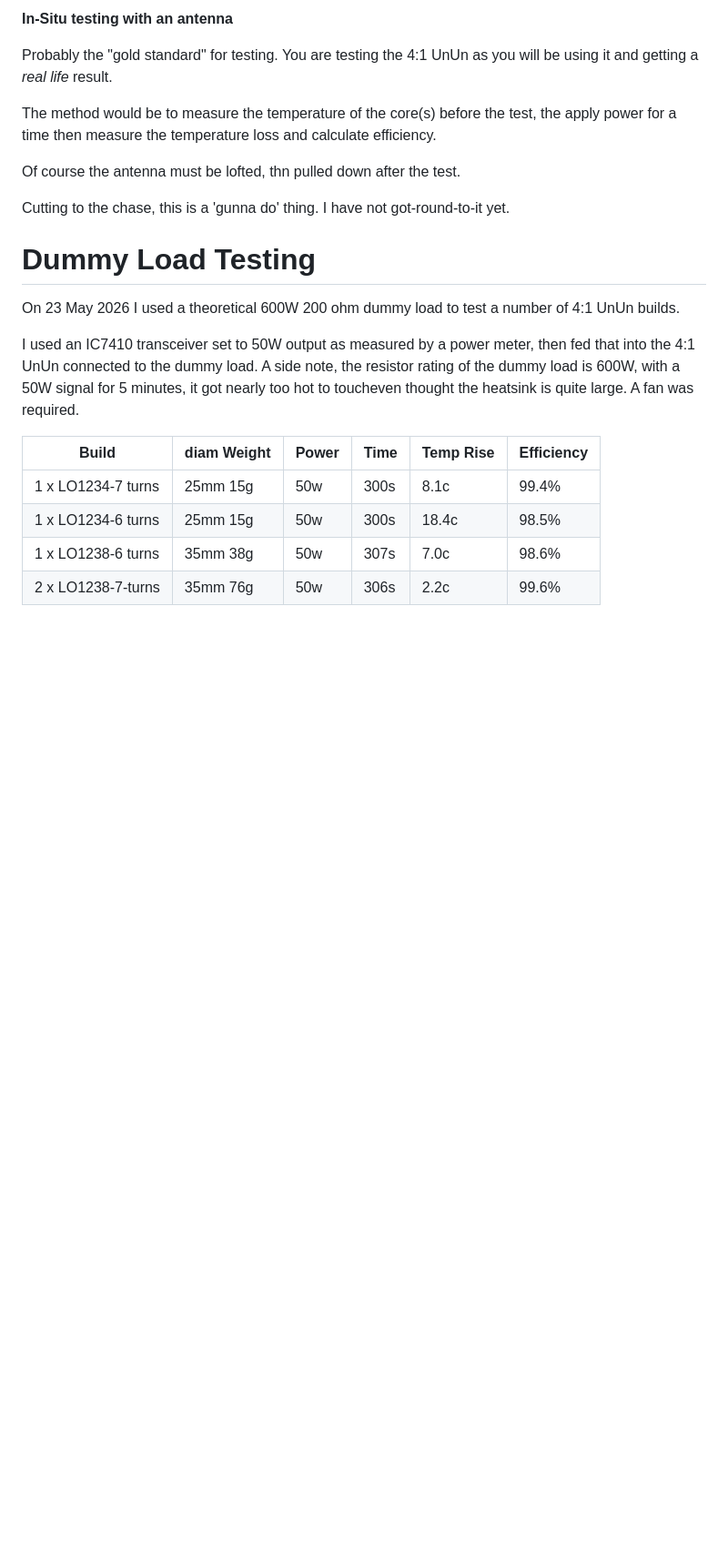
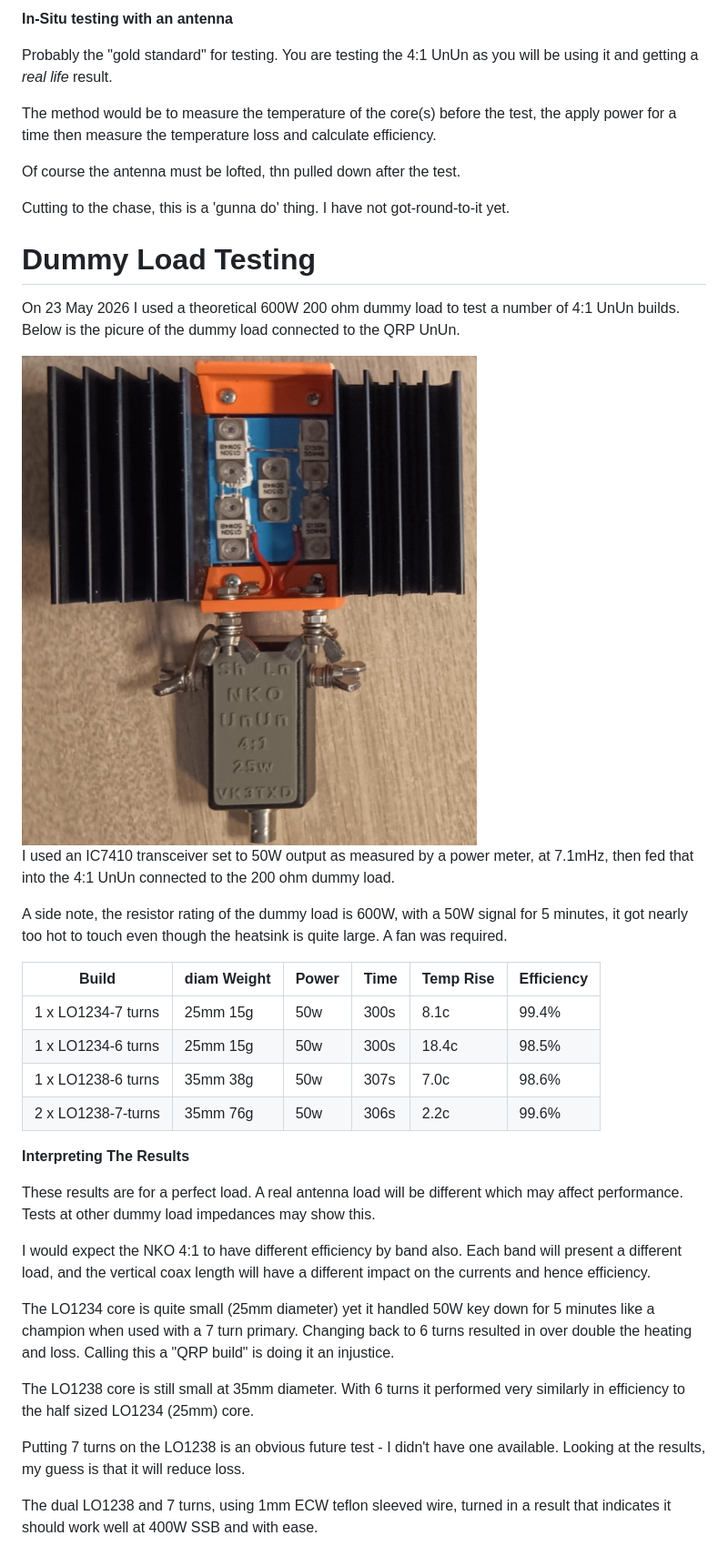
Before and after one commit to vk3txd/nko-antenna-brief, a Markdown page: docs/NKO_UnUn_Testing.md, the part around one of its changes. Shown at 91% size. GitHub-like rendering; pictures changed too: docs/dummy_load_4-1_UnUn.png (added); blank space fills up the shorter version.

```diff
--- a/docs/NKO_UnUn_Testing.md
+++ b/docs/NKO_UnUn_Testing.md
@@ -35,9 +40,13 @@ Cutting to the chase, this is a 'gunna do' thing. I have not got-round-to-it yet
 
 # Dummy Load Testing
 
-On 23 May 2026 I used a theoretical 600W 200 ohm dummy load to test a number of 4:1 UnUn builds.
+On 23 May 2026 I used a theoretical 600W 200 ohm dummy load to test a number of 4:1 UnUn builds. Below is the picure of the dummy load connected to the QRP UnUn.
 
-I used an IC7410 transceiver set to 50W output as measured by a power meter, then fed that into the 4:1 UnUn connected to the dummy load. A side note, the resistor rating of the dummy load is 600W, with a 50W signal for 5 minutes, it got nearly too hot to toucheven thought the heatsink is quite large. A fan was required.
+<img src="./dummy_load_4-1_UnUn.png" alt="Dummy load with UnUn connected" width="500">
+
+I used an IC7410 transceiver set to 50W output as measured by a power meter, at 7.1mHz, then fed that into the 4:1 UnUn connected to the 200 ohm dummy load.
+
+A side note, the resistor rating of the dummy load is 600W, with a 50W signal for 5 minutes, it got nearly too hot to touch even though the heatsink is quite large. A fan was required.
 
 | Build              | diam Weight | Power | Time | Temp Rise | Efficiency |
 |--------------------|-------------|-------|------|-----------|------------|
@@ -45,3 +54,17 @@ I used an IC7410 transceiver set to 50W output as measured by a power meter, the
 | 1 x LO1234-6 turns | 25mm 15g    | 50w   | 300s | 18.4c     | 98.5% |
 | 1 x LO1238-6 turns | 35mm 38g    | 50w   | 307s | 7.0c      | 98.6% |
 | 2 x LO1238-7-turns | 35mm 76g    | 50w   | 306s | 2.2c      | 99.6% |
+
+**Interpreting The Results**
+
+These results are for a perfect load. A real antenna load will be different which may affect performance. Tests at other dummy load impedances may show this.
+
+I would expect the NKO 4:1 to have different efficiency by band also. Each band will present a different load, and the vertical coax length will have a different impact on the currents and hence efficiency.
+
+The LO1234 core is quite small (25mm diameter) yet it handled 50W key down for 5 minutes like a champion when used with a 7 turn primary. Changing back to 6 turns resulted in over double the heating and loss. Calling this a "QRP build" is doing it an injustice.
+
+The LO1238 core is still small at 35mm diameter. With 6 turns it performed very similarly in efficiency to the half sized LO1234 (25mm) core.
+
+Putting 7 turns on the LO1238 is an obvious future test - I didn't have one available. Looking at the results, my guess is that it will reduce loss.
+
+The dual LO1238 and 7 turns, using 1mm ECW teflon sleeved wire, turned in a result that indicates it should work well at 400W SSB and with ease.
```
Also changed, not shown: other parts of docs/NKO_UnUn_Testing.md (+7 -2 lines), README.md (+3 -1 lines).
